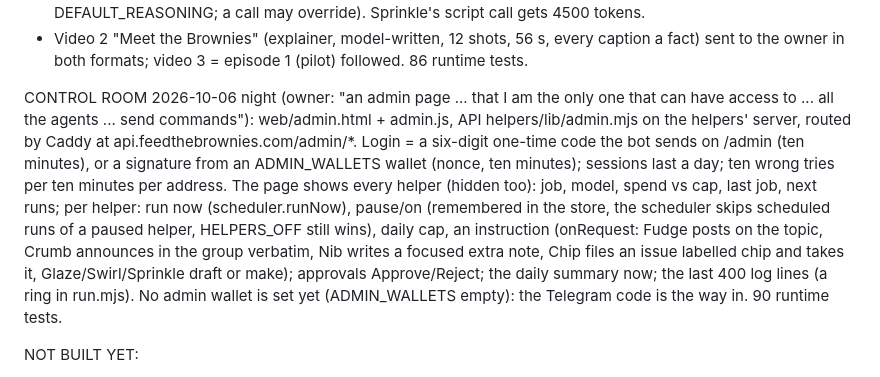
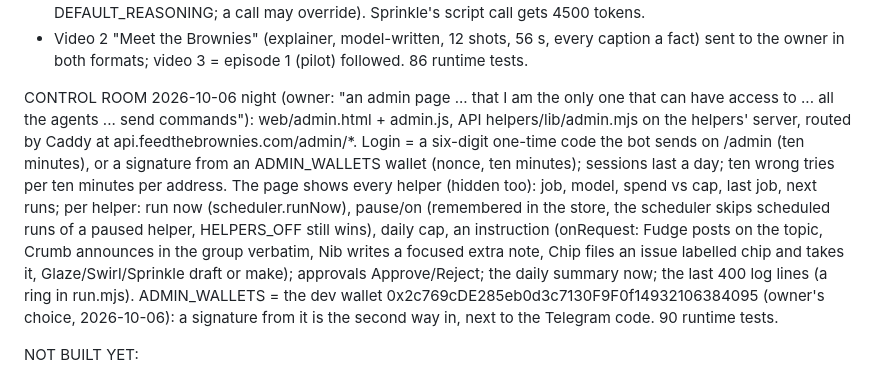
Before and after one commit to brownieshelper-glitch/brownies, a Markdown page: SPEC.md, the part around the change. GitHub-like rendering.

Commit message:
Spec: the dev wallet is the admin wallet
Co-Authored-By: Claude Fable 5.1 <noreply@anthropic.com>

```diff
--- a/SPEC.md
+++ b/SPEC.md
@@ -180,7 +180,7 @@ VIDEOS, 2026-10-06 night (owner: "make sprinkle already working at 2 videos at l
 - Finding: on the long script prompt Sonnet 5.5 spent ALL 3800 tokens thinking and returned nothing (the fallback script was used). OpenRouter refuses reasoning.enabled=false but accepts reasoning.effort "low", measured at zero thinking tokens with the full answer: it is now the brain's default for every call (lib/brain.mjs DEFAULT_REASONING; a call may override). Sprinkle's script call gets 4500 tokens.
 - Video 2 "Meet the Brownies" (explainer, model-written, 12 shots, 56 s, every caption a fact) sent to the owner in both formats; video 3 = episode 1 (pilot) followed. 86 runtime tests.
 
-CONTROL ROOM 2026-10-06 night (owner: "an admin page ... that I am the only one that can have access to ... all the agents ... send commands"): web/admin.html + admin.js, API helpers/lib/admin.mjs on the helpers' server, routed by Caddy at api.feedthebrownies.com/admin/*. Login = a six-digit one-time code the bot sends on /admin (ten minutes), or a signature from an ADMIN_WALLETS wallet (nonce, ten minutes); sessions last a day; ten wrong tries per ten minutes per address. The page shows every helper (hidden too): job, model, spend vs cap, last job, next runs; per helper: run now (scheduler.runNow), pause/on (remembered in the store, the scheduler skips scheduled runs of a paused helper, HELPERS_OFF still wins), daily cap, an instruction (onRequest: Fudge posts on the topic, Crumb announces in the group verbatim, Nib writes a focused extra note, Chip files an issue labelled chip and takes it, Glaze/Swirl/Sprinkle draft or make); approvals Approve/Reject; the daily summary now; the last 400 log lines (a ring in run.mjs). No admin wallet is set yet (ADMIN_WALLETS empty): the Telegram code is the way in. 90 runtime tests.
+CONTROL ROOM 2026-10-06 night (owner: "an admin page ... that I am the only one that can have access to ... all the agents ... send commands"): web/admin.html + admin.js, API helpers/lib/admin.mjs on the helpers' server, routed by Caddy at api.feedthebrownies.com/admin/*. Login = a six-digit one-time code the bot sends on /admin (ten minutes), or a signature from an ADMIN_WALLETS wallet (nonce, ten minutes); sessions last a day; ten wrong tries per ten minutes per address. The page shows every helper (hidden too): job, model, spend vs cap, last job, next runs; per helper: run now (scheduler.runNow), pause/on (remembered in the store, the scheduler skips scheduled runs of a paused helper, HELPERS_OFF still wins), daily cap, an instruction (onRequest: Fudge posts on the topic, Crumb announces in the group verbatim, Nib writes a focused extra note, Chip files an issue labelled chip and takes it, Glaze/Swirl/Sprinkle draft or make); approvals Approve/Reject; the daily summary now; the last 400 log lines (a ring in run.mjs). ADMIN_WALLETS = the dev wallet 0x2c769cDE285eb0d3c7130F9F0f14932106384095 (owner's choice, 2026-10-06): a signature from it is the second way in, next to the Telegram code. 90 runtime tests.
 
 NOT BUILT YET:
 - (Built 2026-10-06, see THE BROWNIES RUNTIME.) Still open there: the Telegram group (Crumb answers private chats
```
